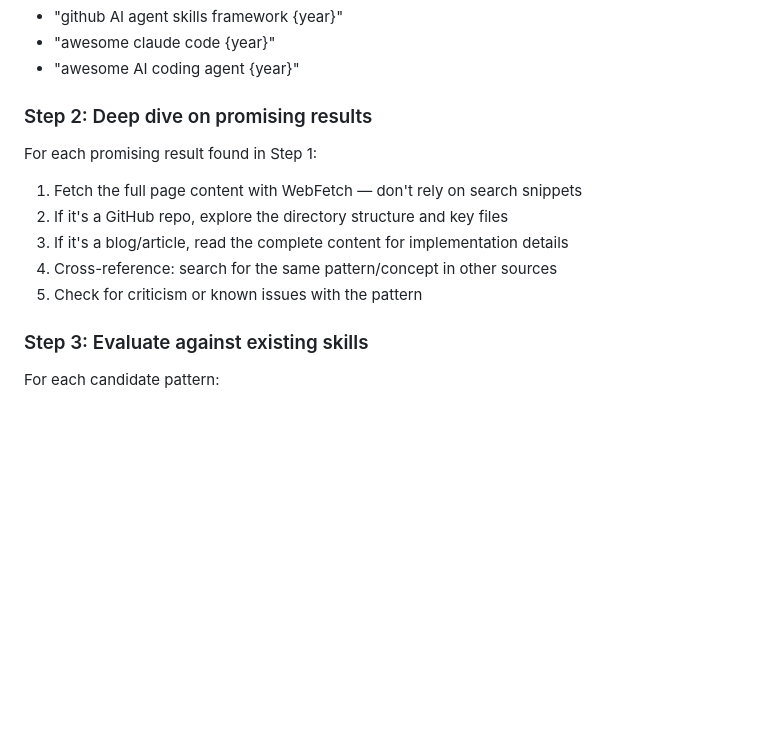
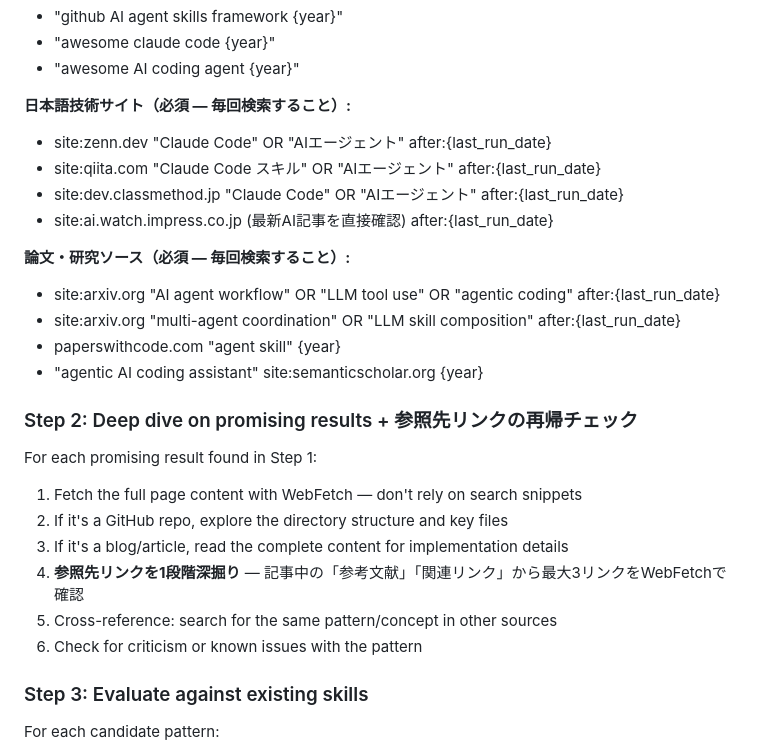
Before and after one commit to toai-nakajima326/super-skills, a Markdown page: skills/self-evolve/SKILL.md, the part around the change. GitHub-like rendering; blank space fills up the shorter version.

Commit message:
feat: self-evolve — add JP tech sites + paper sources + reference deep-dive
Web Discovery Step 1 additions (all mandatory per cycle):
- Japanese sites: zenn.dev, qiita.com, dev.classmethod.jp, ai.watch.impress.co.jp
- Papers: arxiv.org (2 queries), paperswithcode.com, semanticscholar.org

Step 2 addition:
- Reference link recursive check: up to 3 links per article fetched via WebFetch

vcontext records:
- self-evolve-config (id:129585): search sources v2.0 for AIOS consumption
- self-evolve-result cycle:2026-18 (id:129588): 5 pending-patches summary

Co-Authored-By: Claude Sonnet 4.6 <noreply@anthropic.com>

```diff
--- a/skills/self-evolve/SKILL.md
+++ b/skills/self-evolve/SKILL.md
@@ -174,13 +174,26 @@ Search across ALL of these categories. Do not skip any.
 - "awesome claude code {year}"
 - "awesome AI coding agent {year}"
 
-### Step 2: Deep dive on promising results
+**日本語技術サイト（必須 — 毎回検索すること）:**
+- site:zenn.dev "Claude Code" OR "AIエージェント" after:{last_run_date}
+- site:qiita.com "Claude Code スキル" OR "AIエージェント" after:{last_run_date}
+- site:dev.classmethod.jp "Claude Code" OR "AIエージェント" after:{last_run_date}
+- site:ai.watch.impress.co.jp (最新AI記事を直接確認) after:{last_run_date}
+
+**論文・研究ソース（必須 — 毎回検索すること）:**
+- site:arxiv.org "AI agent workflow" OR "LLM tool use" OR "agentic coding" after:{last_run_date}
+- site:arxiv.org "multi-agent coordination" OR "LLM skill composition" after:{last_run_date}
+- paperswithcode.com "agent skill" {year}
+- "agentic AI coding assistant" site:semanticscholar.org {year}
+
+### Step 2: Deep dive on promising results + 参照先リンクの再帰チェック
 For each promising result found in Step 1:
 1. Fetch the full page content with WebFetch — don't rely on search snippets
 2. If it's a GitHub repo, explore the directory structure and key files
 3. If it's a blog/article, read the complete content for implementation details
-4. Cross-reference: search for the same pattern/concept in other sources
-5. Check for criticism or known issues with the pattern
+4. **参照先リンクを1段階深掘り** — 記事中の「参考文献」「関連リンク」から最大3リンクをWebFetchで確認
+5. Cross-reference: search for the same pattern/concept in other sources
+6. Check for criticism or known issues with the pattern
 
 ### Step 3: Evaluate against existing skills
 For each candidate pattern:
```
